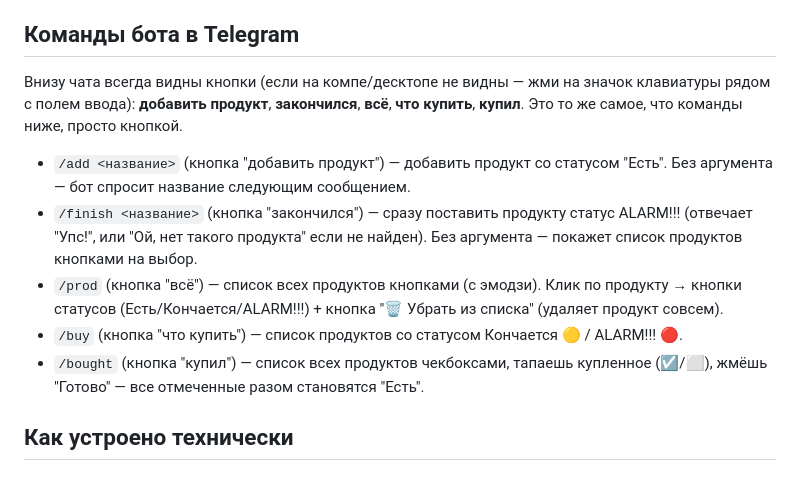
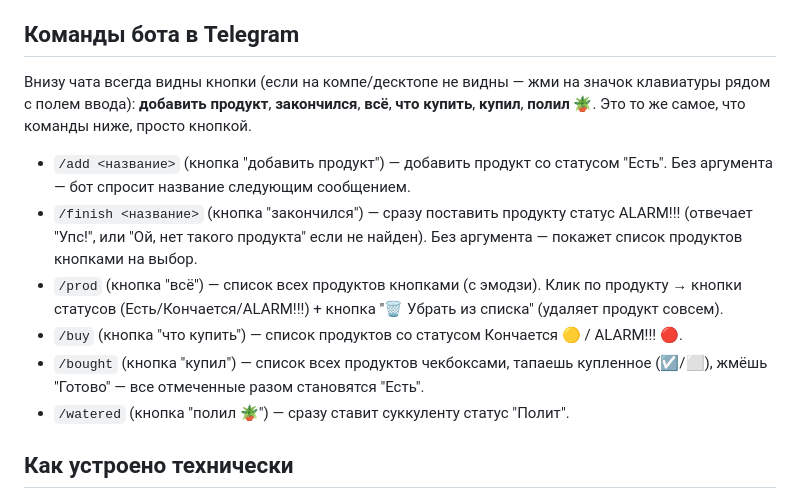
Before and after one commit to nnrpi/uyut-site, a Markdown page: README.md, the part around the change. Drawn GitHub-style.

Commit message:
docs: document /watered command and button

```diff
--- a/README.md
+++ b/README.md
@@ -21,13 +21,14 @@
 
 ## Команды бота в Telegram
 
-Внизу чата всегда видны кнопки (если на компе/десктопе не видны — жми на значок клавиатуры рядом с полем ввода): **добавить продукт**, **закончился**, **всё**, **что купить**, **купил**. Это то же самое, что команды ниже, просто кнопкой.
+Внизу чата всегда видны кнопки (если на компе/десктопе не видны — жми на значок клавиатуры рядом с полем ввода): **добавить продукт**, **закончился**, **всё**, **что купить**, **купил**, **полил 🪴**. Это то же самое, что команды ниже, просто кнопкой.
 
 - `/add <название>` (кнопка "добавить продукт") — добавить продукт со статусом "Есть". Без аргумента — бот спросит название следующим сообщением.
 - `/finish <название>` (кнопка "закончился") — сразу поставить продукту статус ALARM!!! (отвечает "Упс!", или "Ой, нет такого продукта" если не найден). Без аргумента — покажет список продуктов кнопками на выбор.
 - `/prod` (кнопка "всё") — список всех продуктов кнопками (с эмодзи). Клик по продукту → кнопки статусов (Есть/Кончается/ALARM!!!) + кнопка "🗑️ Убрать из списка" (удаляет продукт совсем).
 - `/buy` (кнопка "что купить") — список продуктов со статусом Кончается 🟡 / ALARM!!! 🔴.
 - `/bought` (кнопка "купил") — список всех продуктов чекбоксами, тапаешь купленное (☑/⬜), жмёшь "Готово" — все отмеченные разом становятся "Есть".
+- `/watered` (кнопка "полил 🪴") — сразу ставит суккуленту статус "Полит".
 
 ## Как устроено технически
 
```
